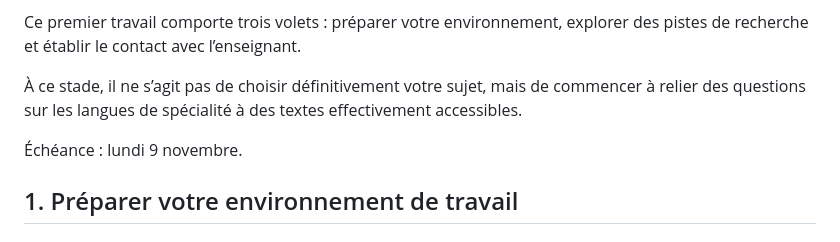
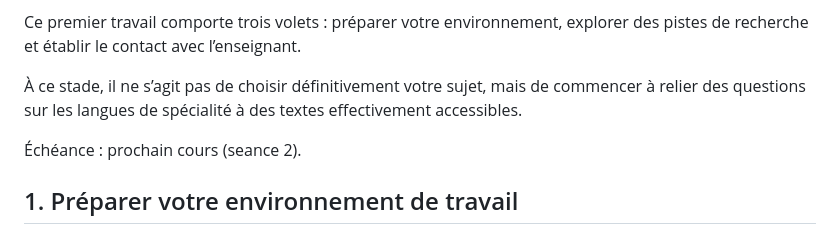
Before and after one commit to FrancisLa/Langues_de_specialite, a Markdown page: docs/seances/seance_01_exercice.md, the part around the change. GitHub-like rendering.

```diff
--- a/docs/seances/seance_01_exercice.md
+++ b/docs/seances/seance_01_exercice.md
@@ -6,7 +6,7 @@ Ce premier travail comporte trois volets : préparer votre environnement, explor
 
 À ce stade, il ne s’agit pas de choisir définitivement votre sujet, mais de commencer à relier des questions sur les langues de spécialité à des textes effectivement accessibles.
 
-Échéance : lundi 9 novembre.
+Échéance : prochain cours (seance 2).
 
 ## 1. Préparer votre environnement de travail
 
```
Also changed, not shown: docs/seances/seance_02_exercice.md (+1 -1 lines).
